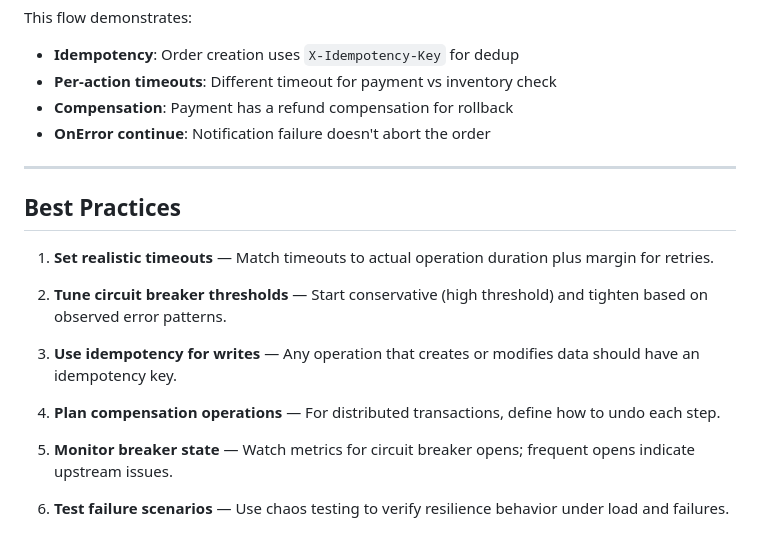
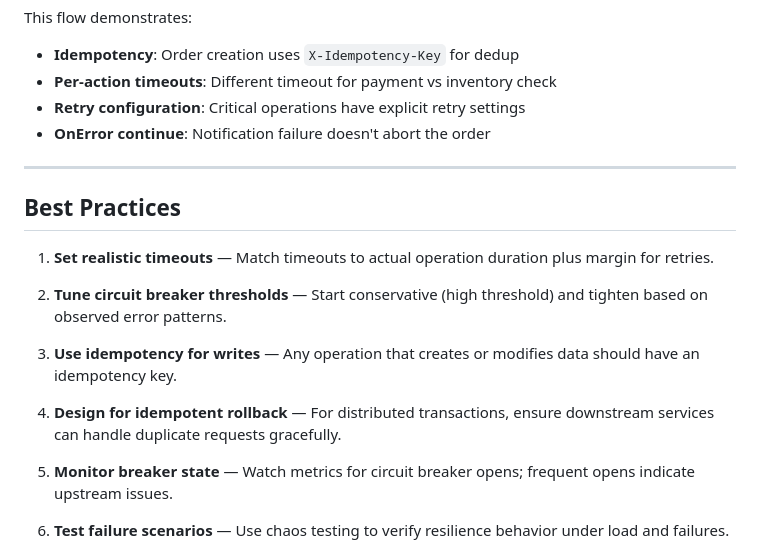
Before and after one commit to nuzirwan/rule-engine-api-cms, a Markdown page: docs/examples/resilience.md, the part around one of its changes. GitHub-like rendering.

```diff
--- a/docs/examples/resilience.md
+++ b/docs/examples/resilience.md
@@ -501,7 +470,7 @@ A resilient order processing flow:
 This flow demonstrates:
 - **Idempotency**: Order creation uses `X-Idempotency-Key` for dedup
 - **Per-action timeouts**: Different timeout for payment vs inventory check
-- **Compensation**: Payment has a refund compensation for rollback
+- **Retry configuration**: Critical operations have explicit retry settings
 - **OnError continue**: Notification failure doesn't abort the order
 
 ---
@@ -514,7 +483,7 @@ This flow demonstrates:
 
 3. **Use idempotency for writes** — Any operation that creates or modifies data should have an idempotency key.
 
-4. **Plan compensation operations** — For distributed transactions, define how to undo each step.
+4. **Design for idempotent rollback** — For distributed transactions, ensure downstream services can handle duplicate requests gracefully.
 
 5. **Monitor breaker state** — Watch metrics for circuit breaker opens; frequent opens indicate upstream issues.
 
```
Also changed, not shown: other parts of docs/examples/resilience.md (+14 -45 lines).
